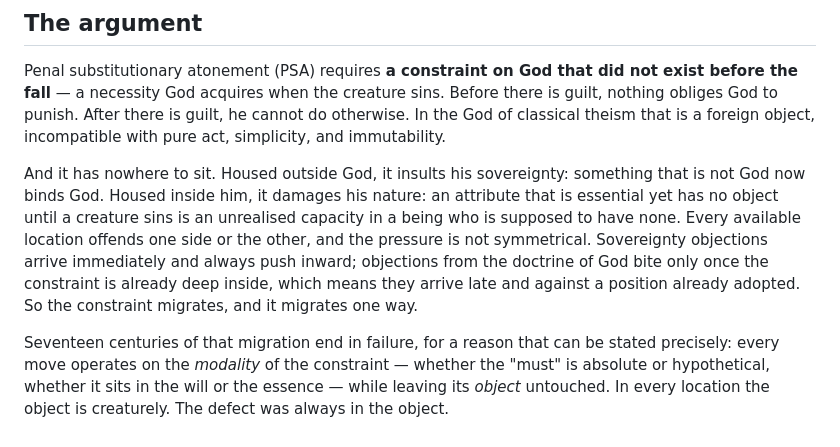
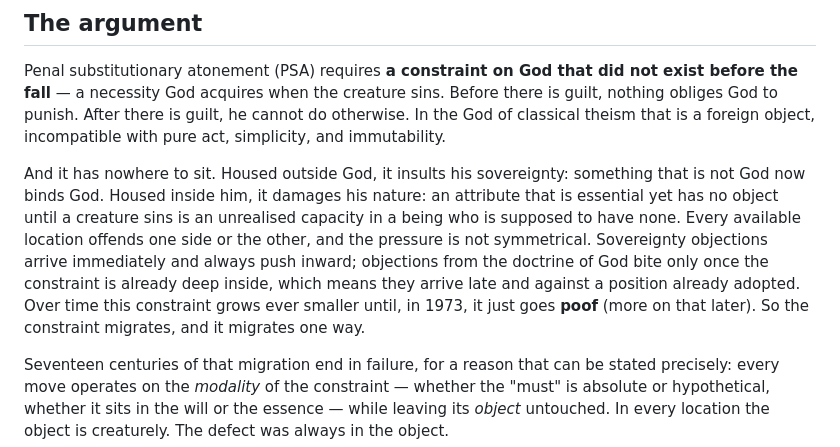
Before and after one commit to DavidMorton/atonement-theories, a Markdown page: the-necessity-problem-v5.md, the part around one of its changes. GitHub-like rendering.

```diff
--- a/the-necessity-problem-v5.md
+++ b/the-necessity-problem-v5.md
@@ -8,7 +8,7 @@
 
 Penal substitutionary atonement (PSA) requires **a constraint on God that did not exist before the fall** — a necessity God acquires when the creature sins. Before there is guilt, nothing obliges God to punish. After there is guilt, he cannot do otherwise. In the God of classical theism that is a foreign object, incompatible with pure act, simplicity, and immutability.
 
-And it has nowhere to sit. Housed outside God, it insults his sovereignty: something that is not God now binds God. Housed inside him, it damages his nature: an attribute that is essential yet has no object until a creature sins is an unrealised capacity in a being who is supposed to have none. Every available location offends one side or the other, and the pressure is not symmetrical. Sovereignty objections arrive immediately and always push inward; objections from the doctrine of God bite only once the constraint is already deep inside, which means they arrive late and against a position already adopted. So the constraint migrates, and it migrates one way.
+And it has nowhere to sit. Housed outside God, it insults his sovereignty: something that is not God now binds God. Housed inside him, it damages his nature: an attribute that is essential yet has no object until a creature sins is an unrealised capacity in a being who is supposed to have none. Every available location offends one side or the other, and the pressure is not symmetrical. Sovereignty objections arrive immediately and always push inward; objections from the doctrine of God bite only once the constraint is already deep inside, which means they arrive late and against a position already adopted. Over time this constraint grows ever smaller until, in 1973, it just goes **poof** (more on that later). So the constraint migrates, and it migrates one way.
 
 Seventeen centuries of that migration end in failure, for a reason that can be stated precisely: every move operates on the *modality* of the constraint — whether the "must" is absolute or hypothetical, whether it sits in the will or the essence — while leaving its *object* untouched. In every location the object is creaturely. The defect was always in the object.
 
```
Also changed, not shown: other parts of the-necessity-problem-v5.md (+1 -0 lines).
